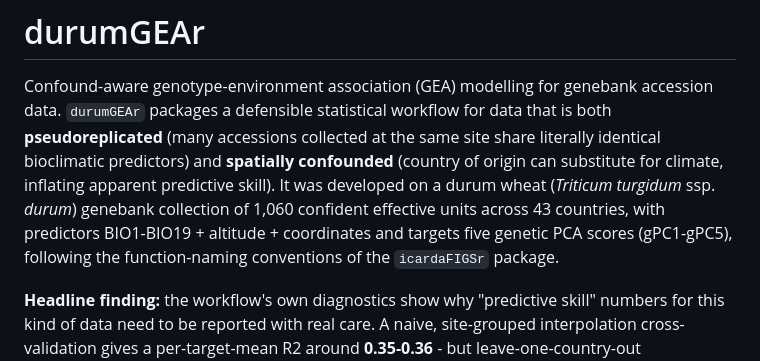
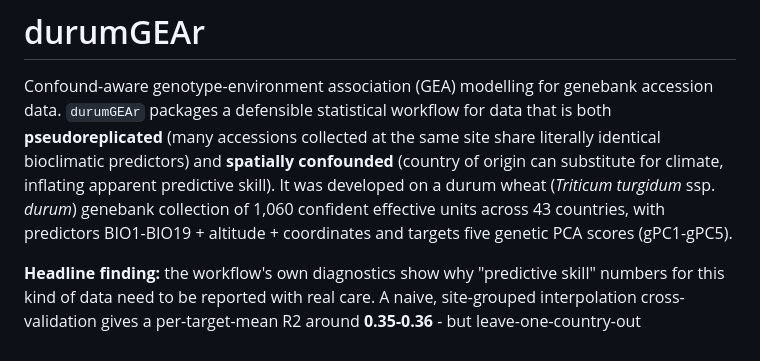
Before and after one commit to youssefsabri-maker/durumGEAr, a Markdown page: README.md, the part around the change. Rendered like a GitHub page.

```diff
--- a/README.md
+++ b/README.md
@@ -8,8 +8,7 @@ confounded** (country of origin can substitute for climate, inflating
 apparent predictive skill). It was developed on a durum wheat (*Triticum
 turgidum* ssp. *durum*) genebank collection of 1,060 confident effective
 units across 43 countries, with predictors BIO1-BIO19 + altitude +
-coordinates and targets five genetic PCA scores (gPC1-gPC5), following the
-function-naming conventions of the `icardaFIGSr` package.
+coordinates and targets five genetic PCA scores (gPC1-gPC5).
 
 **Headline finding:** the workflow's own diagnostics show why "predictive
 skill" numbers for this kind of data need to be reported with real care. A
```
